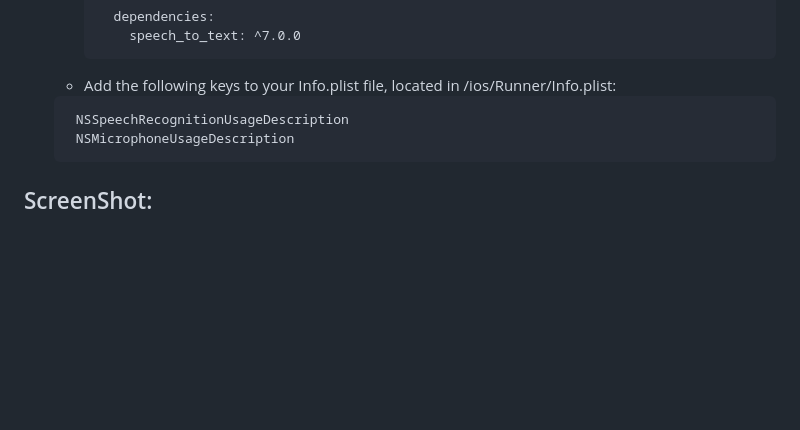
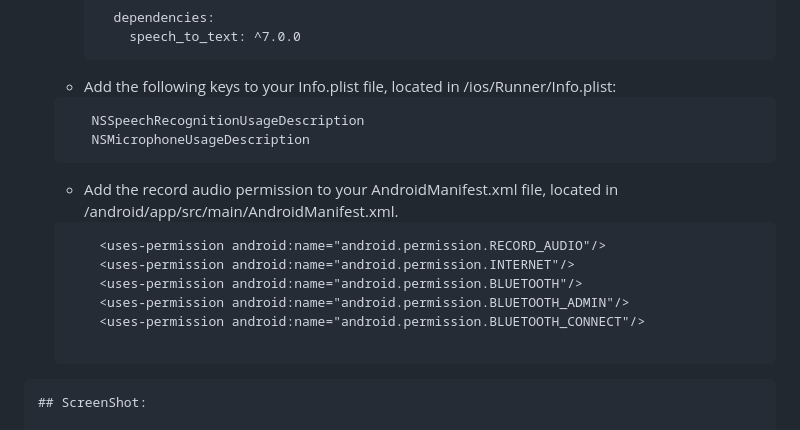
Before and after one commit to pkly1219/FlashCardApp, a Markdown page: README.md, the part around the change. Drawn GitHub-style; blank space fills up the shorter version.

````diff
--- a/README.md
+++ b/README.md
@@ -53,9 +53,18 @@ Run the following commands from your terminal:
       ```
     - Add the following keys to your Info.plist file, located in <project root>/ios/Runner/Info.plist:
      ```
-      NSSpeechRecognitionUsageDescription
-      NSMicrophoneUsageDescription
+        NSSpeechRecognitionUsageDescription
+        NSMicrophoneUsageDescription
       ```
+   - Add the record audio permission to your AndroidManifest.xml file, located in <project root>/android/app/src/main/AndroidManifest.xml.
+    ```
+        <uses-permission android:name="android.permission.RECORD_AUDIO"/>
+        <uses-permission android:name="android.permission.INTERNET"/>
+        <uses-permission android:name="android.permission.BLUETOOTH"/>
+        <uses-permission android:name="android.permission.BLUETOOTH_ADMIN"/>
+        <uses-permission android:name="android.permission.BLUETOOTH_CONNECT"/>
+
+  ```
 ## ScreenShot:
 
 <img src ="https://github.com/pkly1219/FlashCardApp/assets/98497119/f2e8ff0a-7c68-49d1-ae4d-c5a212e48cb1" width ="200" height = "400">
````
